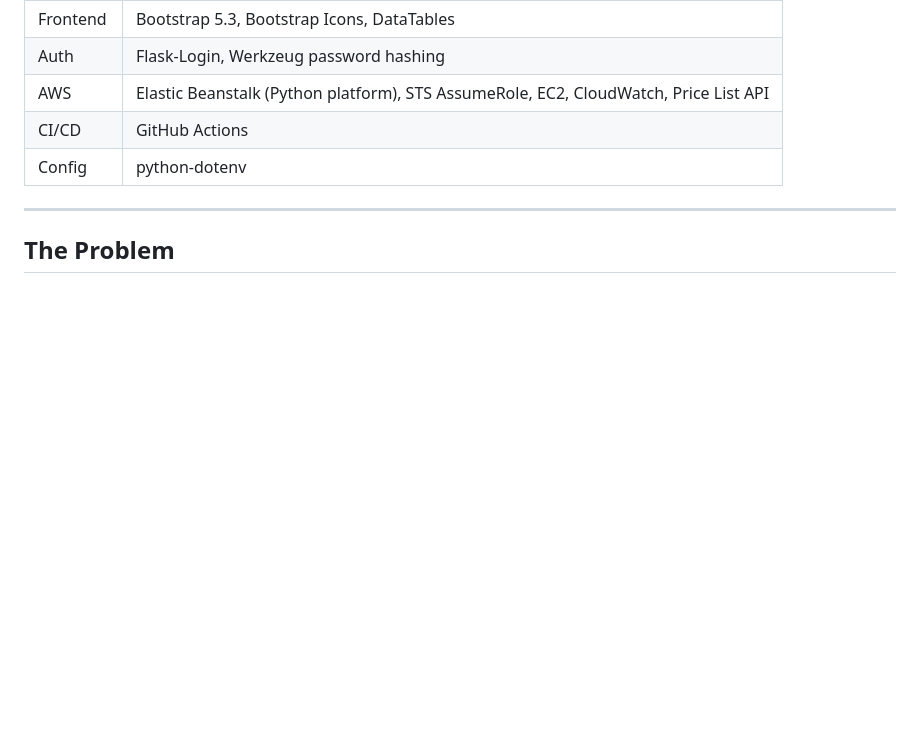
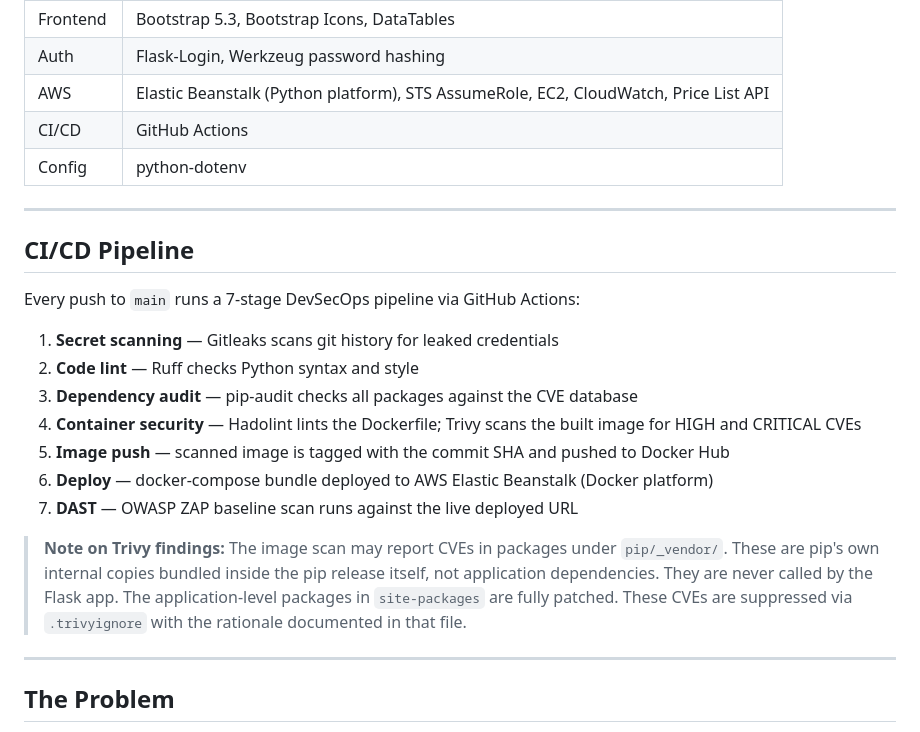
Before and after one commit to vishch24/idle-aws-resource-finder, a Markdown page: README.md, the part around the change. Drawn GitHub-style; blank space fills up the shorter version.

Commit message:
Document CI/CD pipeline in README
Added CI/CD pipeline details including stages for secret scanning, code linting, dependency auditing, container security, image pushing, deployment, and DAST.

```diff
--- a/README.md
+++ b/README.md
@@ -49,6 +49,27 @@ idle-aws-resource-finder/
 | AWS | Elastic Beanstalk (Python platform), STS AssumeRole, EC2, CloudWatch, Price List API |
 | CI/CD | GitHub Actions |
 | Config | python-dotenv |
+
+---
+
+## CI/CD Pipeline
+
+Every push to `main` runs a 7-stage DevSecOps pipeline via GitHub Actions:
+
+1. **Secret scanning** — Gitleaks scans git history for leaked credentials
+2. **Code lint** — Ruff checks Python syntax and style
+3. **Dependency audit** — pip-audit checks all packages against the CVE database
+4. **Container security** — Hadolint lints the Dockerfile; Trivy scans the built image for HIGH and CRITICAL CVEs
+5. **Image push** — scanned image is tagged with the commit SHA and pushed to Docker Hub
+6. **Deploy** — docker-compose bundle deployed to AWS Elastic Beanstalk (Docker platform)
+7. **DAST** — OWASP ZAP baseline scan runs against the live deployed URL
+
+> **Note on Trivy findings:** The image scan may report CVEs in packages
+> under `pip/_vendor/`. These are pip's own internal copies bundled inside
+> the pip release itself, not application dependencies. They are never
+> called by the Flask app. The application-level packages in `site-packages`
+> are fully patched. These CVEs are suppressed via `.trivyignore` with the
+> rationale documented in that file.
 
 ---
 
```
